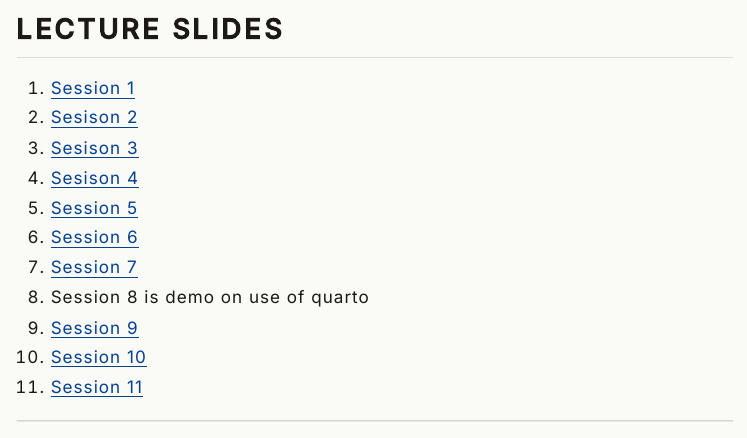
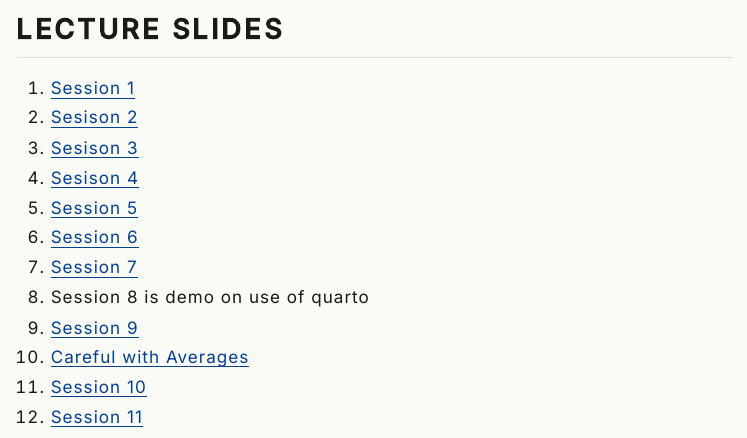
Before and after one commit to AyushBipinPatel/NLSIU-DEDM, a Quarto document (index.qmd): the page in a window 1100 px wide, from 16670 px down. The pictures show the output file index.html that the author committed with the source, opened offline; menus at the side of the page are left out.

Commit message:
update the landing page for session11

```diff
--- a/index.qmd
+++ b/index.qmd
@@ -424,7 +424,8 @@ If no errors appear, the setup is complete.
 7. [Session 7](2026-08-03-session-7-slides.html)
 8. Session 8 is demo on use of quarto
 9. [Session 9](2026-08-03-session-9-slides.html)
-10. [Session 10](2026-08-07-careful-with-averages.html)
-11. [Session 11](2026-8-10-session-10-slides.html)
+10. [Careful with Averages](2026-08-07-careful-with-averages.html)
+11. [Session 10](2026-8-10-session-10-slides.html)
+12. [Session 11](2026-08-14-session-11-slides.html)
 
 ------
```
Also changed, not shown: index.html.
